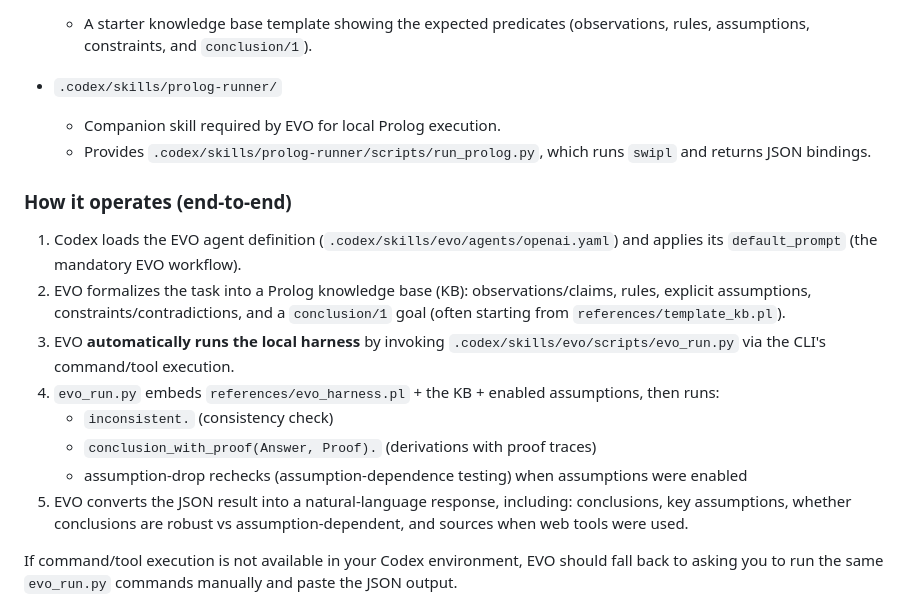
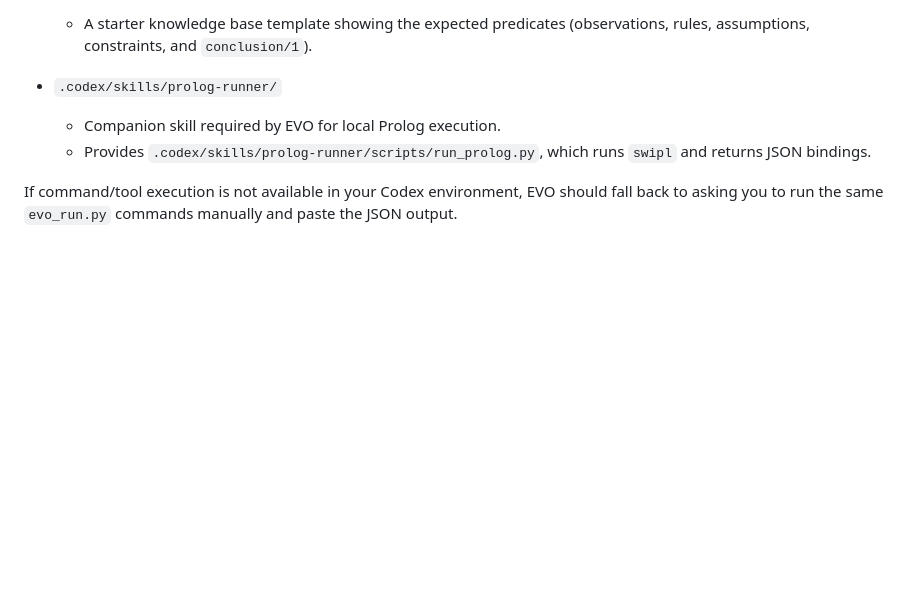
Before and after one commit to machinelearning2014/evo, a Markdown page: README.md, the part around one of its changes. GitHub-like rendering; blank space fills up the shorter version.

```diff
--- a/README.md
+++ b/README.md
@@ -233,17 +247,6 @@ EVO uses `prolog-runner` under the hood to execute Prolog and return results as
   - Companion skill required by EVO for local Prolog execution.
   - Provides `.codex/skills/prolog-runner/scripts/run_prolog.py`, which runs `swipl` and returns JSON bindings.
 
-### How it operates (end-to-end)
-
-1. Codex loads the EVO agent definition (`.codex/skills/evo/agents/openai.yaml`) and applies its `default_prompt` (the mandatory EVO workflow).
-2. EVO formalizes the task into a Prolog knowledge base (KB): observations/claims, rules, explicit assumptions, constraints/contradictions, and a `conclusion/1` goal (often starting from `references/template_kb.pl`).
-3. EVO **automatically runs the local harness** by invoking `.codex/skills/evo/scripts/evo_run.py` via the CLI's command/tool execution.
-4. `evo_run.py` embeds `references/evo_harness.pl` + the KB + enabled assumptions, then runs:
-   - `inconsistent.` (consistency check)
-   - `conclusion_with_proof(Answer, Proof).` (derivations with proof traces)
-   - assumption-drop rechecks (assumption-dependence testing) when assumptions were enabled
-5. EVO converts the JSON result into a natural-language response, including: conclusions, key assumptions, whether conclusions are robust vs assumption-dependent, and sources when web tools were used.
-
 If command/tool execution is not available in your Codex environment, EVO should fall back to asking you to run the same `evo_run.py` commands manually and paste the JSON output.
 
 ### Manual usage (debugging / offline)
```
Also changed, not shown: other parts of README.md (+38 -24 lines).
